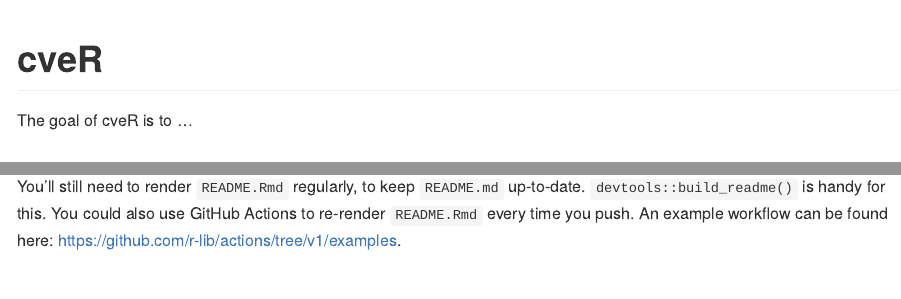
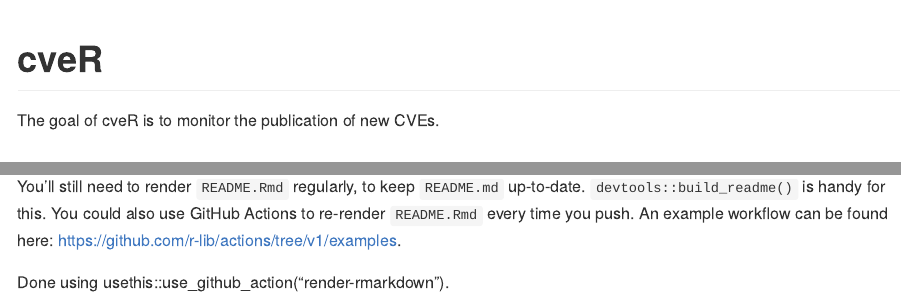
Before and after one commit to Cdk29/cveR, an R Markdown document (README.Rmd): the page in a window 1100 px wide, from its top, and a second part further down, joined at a grey line. Rendered offline with R 4.5, knitr and Pandoc, with nearby package versions.

Commit message:
Change in readme to test the GHA workflow

```diff
--- a/README.Rmd
+++ b/README.Rmd
@@ -18,7 +18,7 @@ knitr::opts_chunk$set(
 <!-- badges: start -->
 <!-- badges: end -->
 
-The goal of cveR is to ...
+The goal of cveR is to monitor the publication of new CVEs.
 
 ## Installation
 
@@ -40,3 +40,5 @@ library(cveR)
 
 
 You'll still need to render `README.Rmd` regularly, to keep `README.md` up-to-date. `devtools::build_readme()` is handy for this. You could also use GitHub Actions to re-render `README.Rmd` every time you push. An example workflow can be found here: <https://github.com/r-lib/actions/tree/v1/examples>.
+
+Done using usethis::use_github_action("render-rmarkdown").
```
